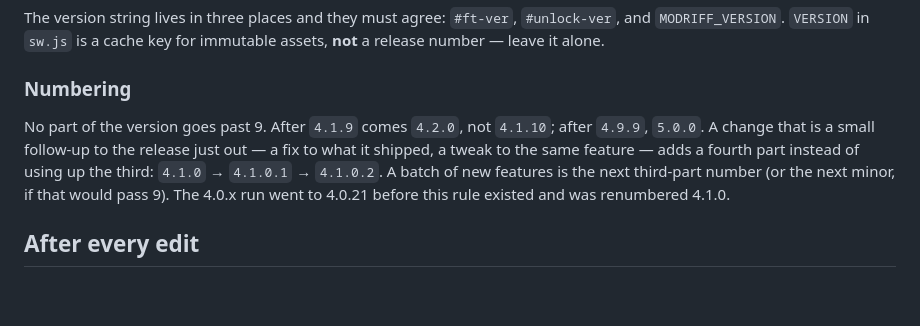
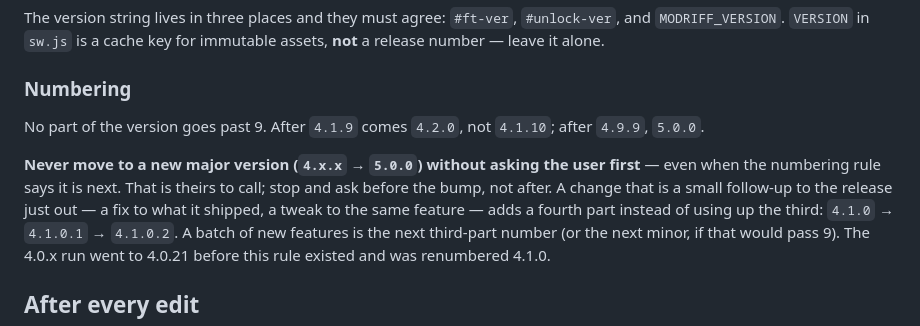
Before and after one commit to handelmusic-cpu/modriff, a Markdown page: CLAUDE.md, the part around the change. Rendered like a GitHub page; blank space fills up the shorter version.

Commit message:
CLAUDE.md: ask before a major version bump (#137)
Claude-Session: https://claude.ai/code/session_0126EVSf62wzGcf8Mzu4nxu8

Co-authored-by: Claude <noreply@anthropic.com>

```diff
--- a/CLAUDE.md
+++ b/CLAUDE.md
@@ -29,7 +29,11 @@ immutable assets, **not** a release number — leave it alone.
 ### Numbering
 
 No part of the version goes past 9. After `4.1.9` comes `4.2.0`, not
-`4.1.10`; after `4.9.9`, `5.0.0`. A change that is a small follow-up to the
+`4.1.10`; after `4.9.9`, `5.0.0`.
+
+**Never move to a new major version (`4.x.x` → `5.0.0`) without asking the
+user first** — even when the numbering rule says it is next. That is theirs
+to call; stop and ask before the bump, not after. A change that is a small follow-up to the
 release just out — a fix to what it shipped, a tweak to the same feature —
 adds a fourth part instead of using up the third: `4.1.0` → `4.1.0.1` →
 `4.1.0.2`. A batch of new features is the next third-part number (or the next
```
